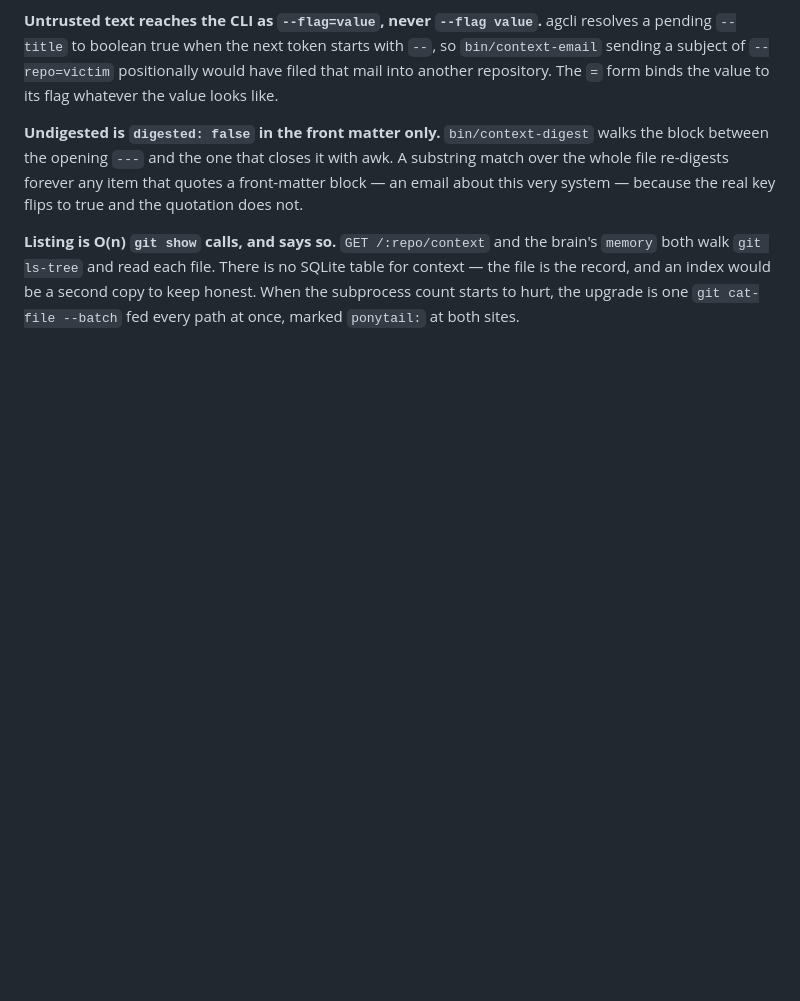
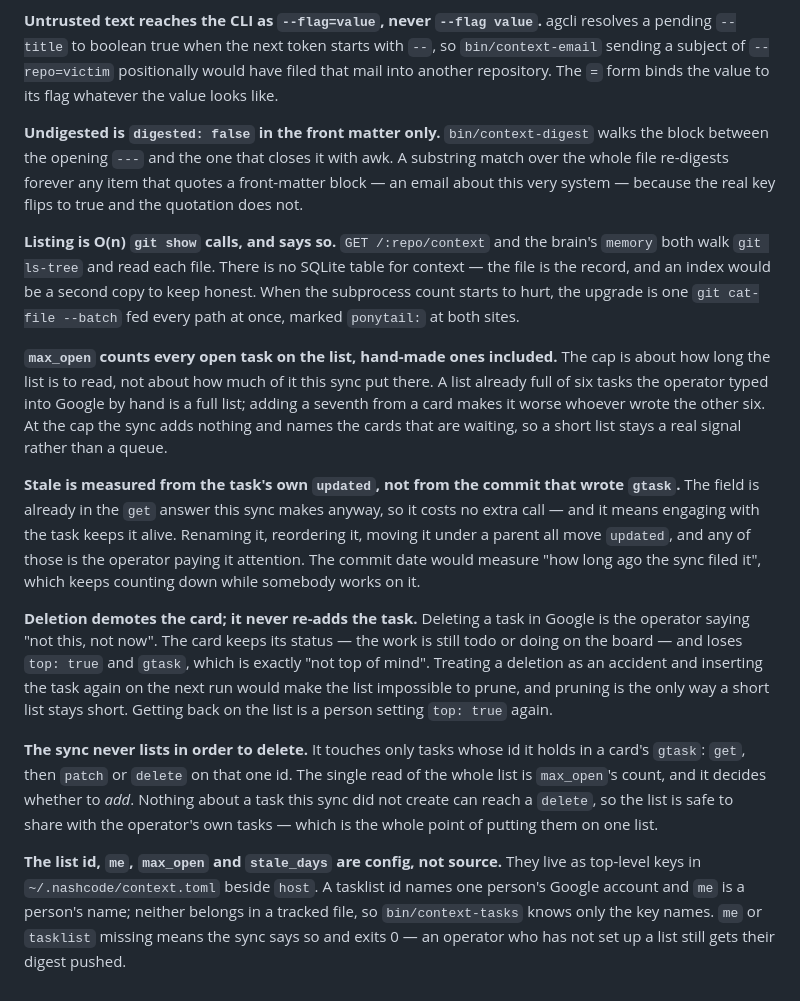
Before and after one commit to matthiasdebernardini/nashcode, a Markdown page: viewer/NOTES.md, the part around the change. GitHub-like rendering; blank space fills up the shorter version.

Commit message:
docs: top and gtask for agents, and the tasks sync's choices in NOTES

```diff
--- a/viewer/NOTES.md
+++ b/viewer/NOTES.md
@@ -2131,3 +2131,37 @@ true and the quotation does not.
 context — the file is the record, and an index would be a second copy to keep honest.
 When the subprocess count starts to hurt, the upgrade is one `git cat-file --batch` fed
 every path at once, marked `ponytail:` at both sites.
+
+**`max_open` counts every open task on the list, hand-made ones included.** The cap is
+about how long the list is to read, not about how much of it this sync put there. A list
+already full of six tasks the operator typed into Google by hand is a full list; adding a
+seventh from a card makes it worse whoever wrote the other six. At the cap the sync adds
+nothing and names the cards that are waiting, so a short list stays a real signal rather
+than a queue.
+
+**Stale is measured from the task's own `updated`, not from the commit that wrote
+`gtask`.** The field is already in the `get` answer this sync makes anyway, so it costs
+no extra call — and it means engaging with the task keeps it alive. Renaming it,
+reordering it, moving it under a parent all move `updated`, and any of those is the
+operator paying it attention. The commit date would measure "how long ago the sync filed
+it", which keeps counting down while somebody works on it.
+
+**Deletion demotes the card; it never re-adds the task.** Deleting a task in Google is
+the operator saying "not this, not now". The card keeps its status — the work is still
+todo or doing on the board — and loses `top: true` and `gtask`, which is exactly "not top
+of mind". Treating a deletion as an accident and inserting the task again on the next run
+would make the list impossible to prune, and pruning is the only way a short list stays
+short. Getting back on the list is a person setting `top: true` again.
+
+**The sync never lists in order to delete.** It touches only tasks whose id it holds in a
+card's `gtask`: `get`, then `patch` or `delete` on that one id. The single read of the
+whole list is `max_open`'s count, and it decides whether to *add*. Nothing about a task
+this sync did not create can reach a `delete`, so the list is safe to share with the
+operator's own tasks — which is the whole point of putting them on one list.
+
+**The list id, `me`, `max_open` and `stale_days` are config, not source.** They live as
+top-level keys in `~/.nashcode/context.toml` beside `host`. A tasklist id names one
+person's Google account and `me` is a person's name; neither belongs in a tracked file,
+so `bin/context-tasks` knows only the key names. `me` or `tasklist` missing means the
+sync says so and exits 0 — an operator who has not set up a list still gets their digest
+pushed.
```
Also changed, not shown: AGENTS.md (+11 -0 lines).
